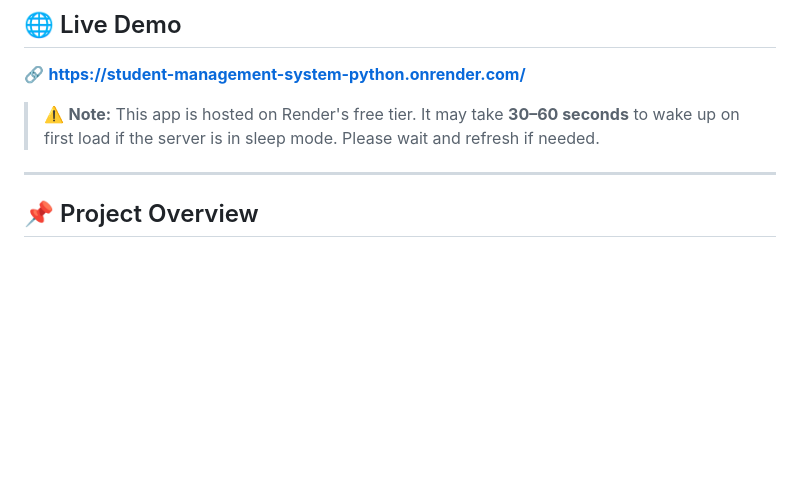
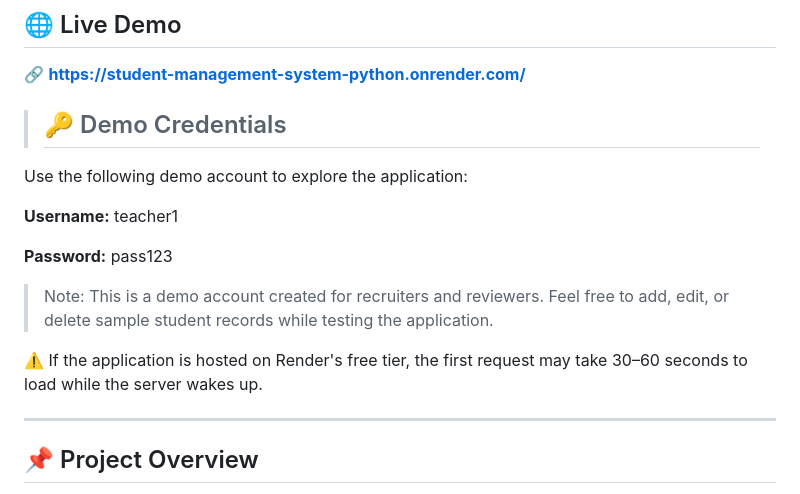
Before and after one commit to Bushra3895/student-management-system-python, a Markdown page: README.md, the part around the change. Drawn GitHub-style; blank space fills up the shorter version.

```diff
--- a/README.md
+++ b/README.md
@@ -14,7 +14,18 @@
 
 🔗 **[https://student-management-system-python.onrender.com/](https://student-management-system-python.onrender.com/)**
 
-> ⚠️ **Note:** This app is hosted on Render's free tier. It may take **30–60 seconds** to wake up on first load if the server is in sleep mode. Please wait and refresh if needed.
+> ## 🔑 Demo Credentials
+
+Use the following demo account to explore the application:
+
+**Username:** teacher1
+
+**Password:** pass123
+
+> Note: This is a demo account created for recruiters and reviewers. Feel free to add, edit, or delete sample student records while testing the application.
+
+⚠️ If the application is hosted on Render's free tier, the first request may take 30–60 seconds to load while the server wakes up.
+
 
 ---
 
```
